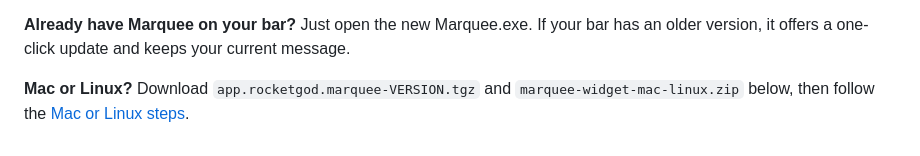
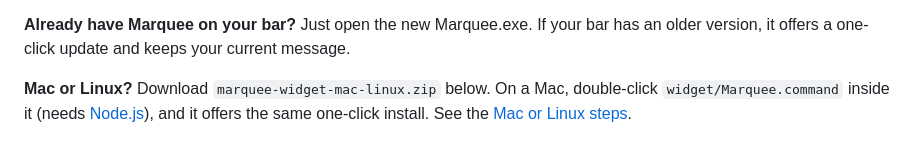
Before and after one commit to RocketGod-git/busy-bar-marquee, a Markdown page: .github/release-notes.md, the part around the change. Rendered like a GitHub page.

```diff
--- a/.github/release-notes.md
+++ b/.github/release-notes.md
@@ -16,4 +16,4 @@ Then type a message, tap an emoji, pick a look, and click **Send**. Once it's on
 
 **Already have Marquee on your bar?** Just open the new Marquee.exe. If your bar has an older version, it offers a one-click update and keeps your current message.
 
-**Mac or Linux?** Download `app.rocketgod.marquee-VERSION.tgz` and `marquee-widget-mac-linux.zip` below, then follow the [Mac or Linux steps](https://github.com/RocketGod-git/busy-bar-marquee#mac-or-linux).
+**Mac or Linux?** Download `marquee-widget-mac-linux.zip` below. On a Mac, double-click `widget/Marquee.command` inside it (needs [Node.js](https://nodejs.org)), and it offers the same one-click install. See the [Mac or Linux steps](https://github.com/RocketGod-git/busy-bar-marquee#mac-or-linux).
```
Also changed, not shown: README.md (+7 -5 lines), docs/app-screen.png, 9 other files.
